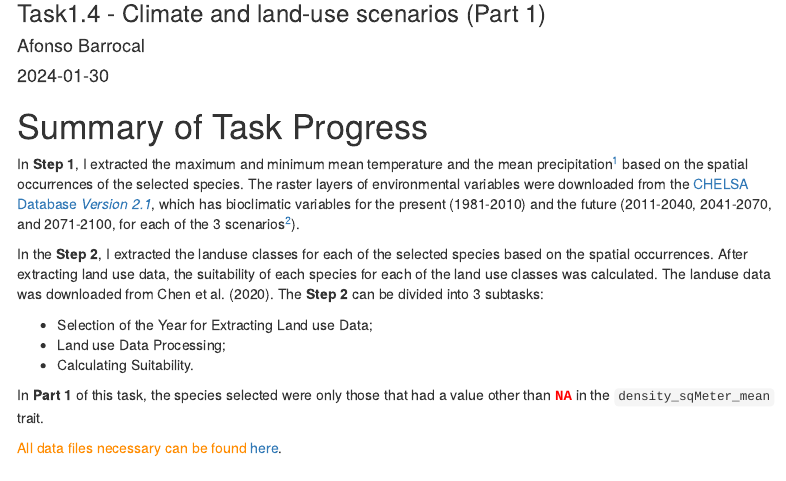
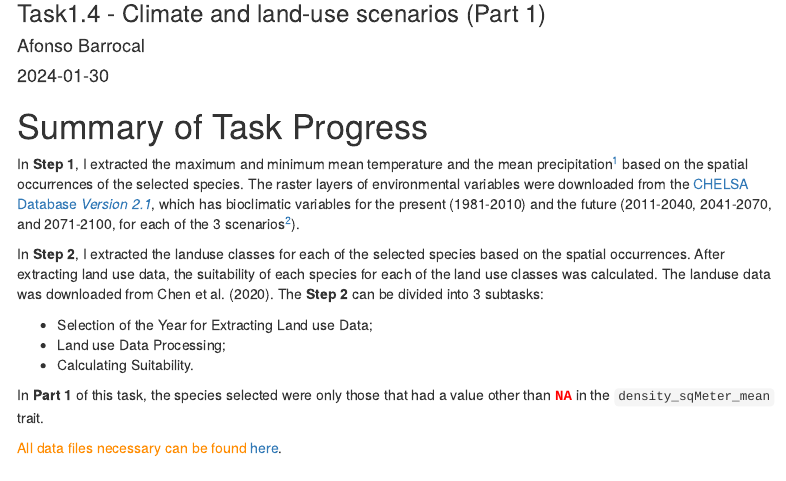
Before and after one commit to andrepsilvadev/GermanGrasslandPlants, an R Markdown document (data/spatial/task14pt1.Rmd): the page in a window 1100 px wide, from 80 px down. Rendered offline with R 4.5, knitr and Pandoc, with nearby package versions; some code elsewhere in the file could not run offline; menus at the side of the page are left out.

Commit message:
Add files via upload

````diff
--- a/data/spatial/task14pt1.Rmd
+++ b/data/spatial/task14pt1.Rmd
@@ -59,7 +59,7 @@ colorize <- function(x, color) {
 
 In **Step 1**, I extracted the maximum and minimum mean temperature and the mean precipitation^[variables ```bio01``` and ```bio12```, respectively.] based on the spatial occurrences of the selected species. The raster layers of environmental variables were downloaded from the [CHELSA Database _Version 2.1_](https://chelsa-climate.org/downloads/), which has bioclimatic variables for the present (1981-2010) and the future (2011-2040, 2041-2070, and 2071-2100, for each of the 3 scenarios^[Scenarios: SSP126, SSP370, and SSP585.]).
 
-In the **Step 2**, I extracted the landuse classes for each of the selected species based on the spatial occurrences. After extracting land use data, the suitability of each species for each of the land use classes was calculated. The landuse data was downloaded from @Chen2020. The **Step 2** can be divided into 3 subtasks:
+In **Step 2**, I extracted the landuse classes for each of the selected species based on the spatial occurrences. After extracting land use data, the suitability of each species for each of the land use classes was calculated. The landuse data was downloaded from @Chen2020. The **Step 2** can be divided into 3 subtasks:
 
 * Selection of the Year for Extracting Land use Data;
 * Land use Data Processing;
````
